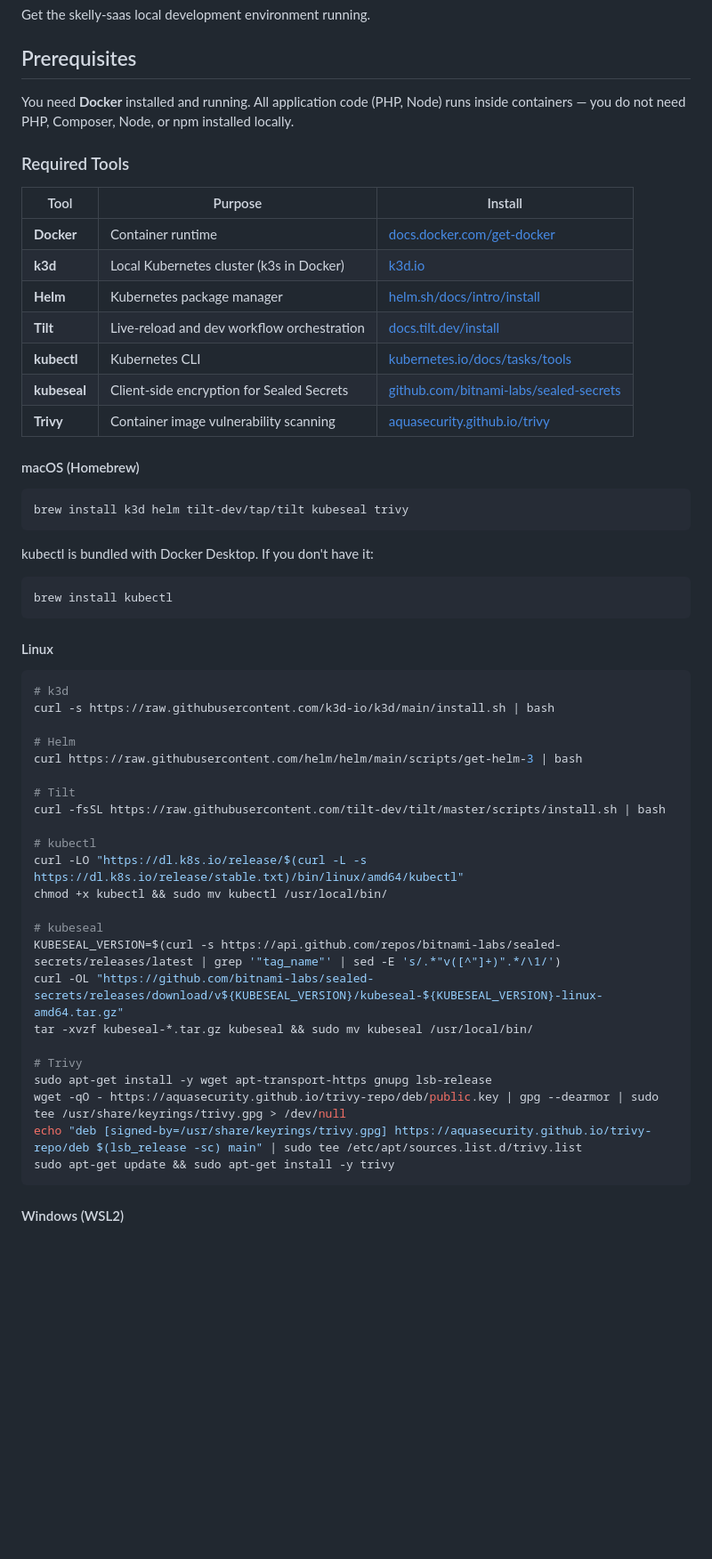
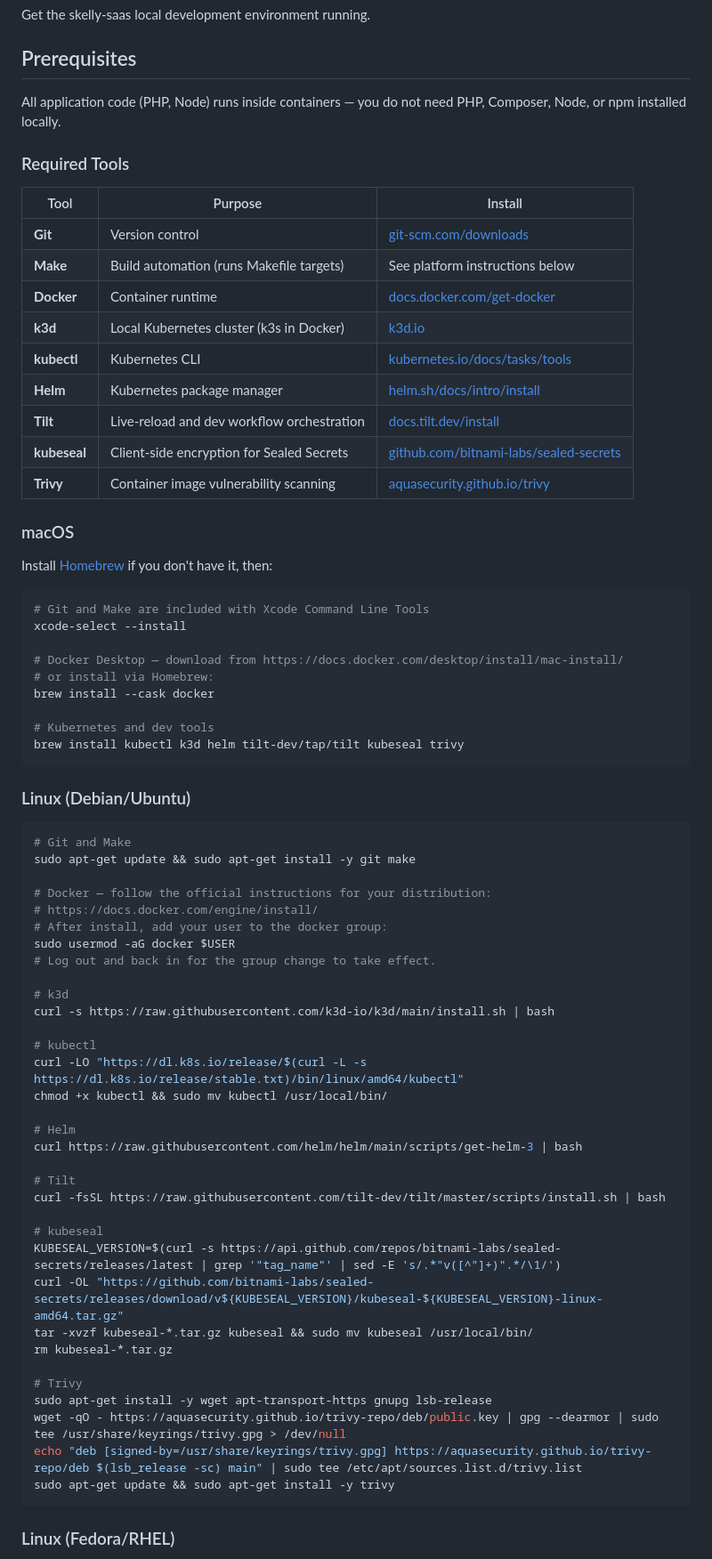
Before and after one commit to top-cat-software/skelly-sass, a Markdown page: QUICKSTART.md, the part around one of its changes. Shown at 89% size. GitHub-like rendering; blank space fills up the shorter version.

````diff
--- a/QUICKSTART.md
+++ b/QUICKSTART.md
@@ -4,37 +4,56 @@ Get the skelly-saas local development environment running.
 
 ## Prerequisites
 
-You need **Docker** installed and running. All application code (PHP, Node) runs inside containers — you do not need PHP, Composer, Node, or npm installed locally.
+All application code (PHP, Node) runs inside containers — you do not need PHP, Composer, Node, or npm installed locally.
 
 ### Required Tools
 
 | Tool | Purpose | Install |
 |------|---------|---------|
+| **Git** | Version control | [git-scm.com/downloads](https://git-scm.com/downloads) |
+| **Make** | Build automation (runs Makefile targets) | See platform instructions below |
 | **Docker** | Container runtime | [docs.docker.com/get-docker](https://docs.docker.com/get-docker/) |
 | **k3d** | Local Kubernetes cluster (k3s in Docker) | [k3d.io](https://k3d.io/) |
+| **kubectl** | Kubernetes CLI | [kubernetes.io/docs/tasks/tools](https://kubernetes.io/docs/tasks/tools/) |
 | **Helm** | Kubernetes package manager | [helm.sh/docs/intro/install](https://helm.sh/docs/intro/install/) |
 | **Tilt** | Live-reload and dev workflow orchestration | [docs.tilt.dev/install](https://docs.tilt.dev/install.html) |
-| **kubectl** | Kubernetes CLI | [kubernetes.io/docs/tasks/tools](https://kubernetes.io/docs/tasks/tools/) |
 | **kubeseal** | Client-side encryption for Sealed Secrets | [github.com/bitnami-labs/sealed-secrets](https://github.com/bitnami-labs/sealed-secrets#kubeseal) |
 | **Trivy** | Container image vulnerability scanning | [aquasecurity.github.io/trivy](https://aquasecurity.github.io/trivy/) |
 
-#### macOS (Homebrew)
+### macOS
+
+Install [Homebrew](https://brew.sh/) if you don't have it, then:
 
 ```bash
-brew install k3d helm tilt-dev/tap/tilt kubeseal trivy
+# Git and Make are included with Xcode Command Line Tools
+xcode-select --install
+
+# Docker Desktop — download from https://docs.docker.com/desktop/install/mac-install/
+# or install via Homebrew:
+brew install --cask docker
+
+# Kubernetes and dev tools
+brew install kubectl k3d helm tilt-dev/tap/tilt kubeseal trivy
 ```
 
-kubectl is bundled with Docker Desktop. If you don't have it:
+### Linux (Debian/Ubuntu)
 
 ```bash
-brew install kubectl
-```
+# Git and Make
+sudo apt-get update && sudo apt-get install -y git make
 
-#### Linux
+# Docker — follow the official instructions for your distribution:
+# https://docs.docker.com/engine/install/
+# After install, add your user to the docker group:
+sudo usermod -aG docker $USER
+# Log out and back in for the group change to take effect.
 
-```bash
 # k3d
 curl -s https://raw.githubusercontent.com/k3d-io/k3d/main/install.sh | bash
+
+# kubectl
+curl -LO "https://dl.k8s.io/release/$(curl -L -s https://dl.k8s.io/release/stable.txt)/bin/linux/amd64/kubectl"
+chmod +x kubectl && sudo mv kubectl /usr/local/bin/
 
 # Helm
 curl https://raw.githubusercontent.com/helm/helm/main/scripts/get-helm-3 | bash
@@ -42,14 +61,11 @@ curl https://raw.githubusercontent.com/helm/helm/main/scripts/get-helm-3 | bash
 # Tilt
 curl -fsSL https://raw.githubusercontent.com/tilt-dev/tilt/master/scripts/install.sh | bash
 
-# kubectl
-curl -LO "https://dl.k8s.io/release/$(curl -L -s https://dl.k8s.io/release/stable.txt)/bin/linux/amd64/kubectl"
-chmod +x kubectl && sudo mv kubectl /usr/local/bin/
-
 # kubeseal
 KUBESEAL_VERSION=$(curl -s https://api.github.com/repos/bitnami-labs/sealed-secrets/releases/latest | grep '"tag_name"' | sed -E 's/.*"v([^"]+)".*/\1/')
 curl -OL "https://github.com/bitnami-labs/sealed-secrets/releases/download/v${KUBESEAL_VERSION}/kubeseal-${KUBESEAL_VERSION}-linux-amd64.tar.gz"
 tar -xvzf kubeseal-*.tar.gz kubeseal && sudo mv kubeseal /usr/local/bin/
+rm kubeseal-*.tar.gz
 
 # Trivy
 sudo apt-get install -y wget apt-transport-https gnupg lsb-release
@@ -58,5 +74,5 @@ echo "deb [signed-by=/usr/share/keyrings/trivy.gpg] https://aquasecurity.github.
 sudo apt-get update && sudo apt-get install -y trivy
 ```
 
-#### Windows (WSL2)
+### Linux (Fedora/RHEL)
 
````
Also changed, not shown: other parts of QUICKSTART.md (+43 -4 lines).
